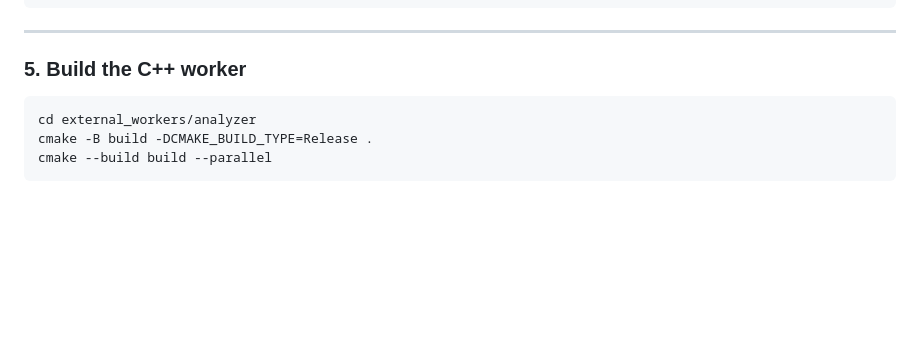
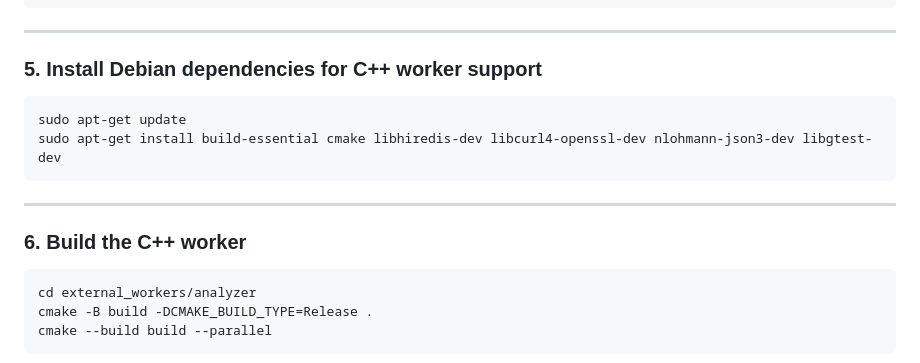
Before and after one commit to varrahan/high-frequency-anomaly-detection-middleware, a Markdown page: README.md, the part around the change. Rendered like a GitHub page; blank space fills up the shorter version.

Commit message:
Update running to install dependencies first

````diff
--- a/README.md
+++ b/README.md
@@ -186,7 +186,16 @@ bundle exec rails db:migrate:status
 
 ---
 
-### 5. Build the C++ worker
+### 5. Install Debian dependencies for C++ worker support
+
+```bash
+sudo apt-get update
+sudo apt-get install build-essential cmake libhiredis-dev libcurl4-openssl-dev nlohmann-json3-dev libgtest-dev
+```
+
+---
+
+### 6. Build the C++ worker
 
 ```bash
 cd external_workers/analyzer
````
